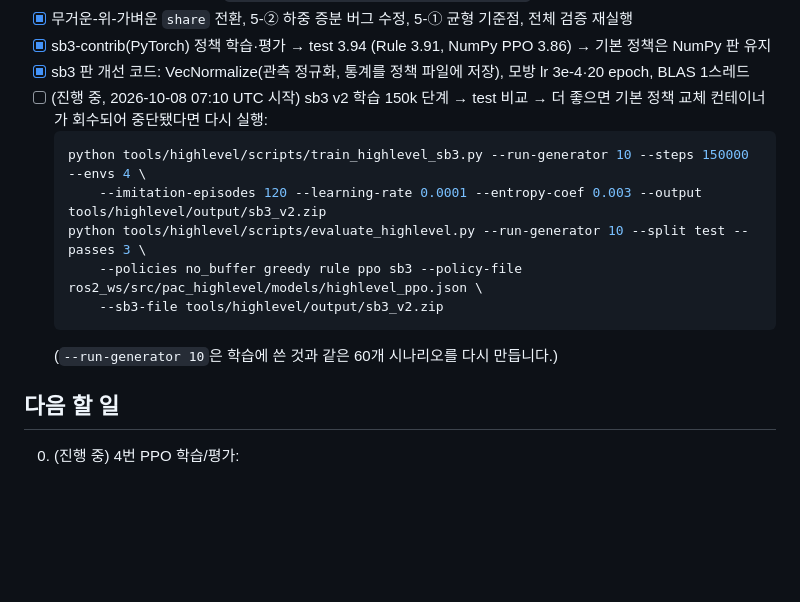
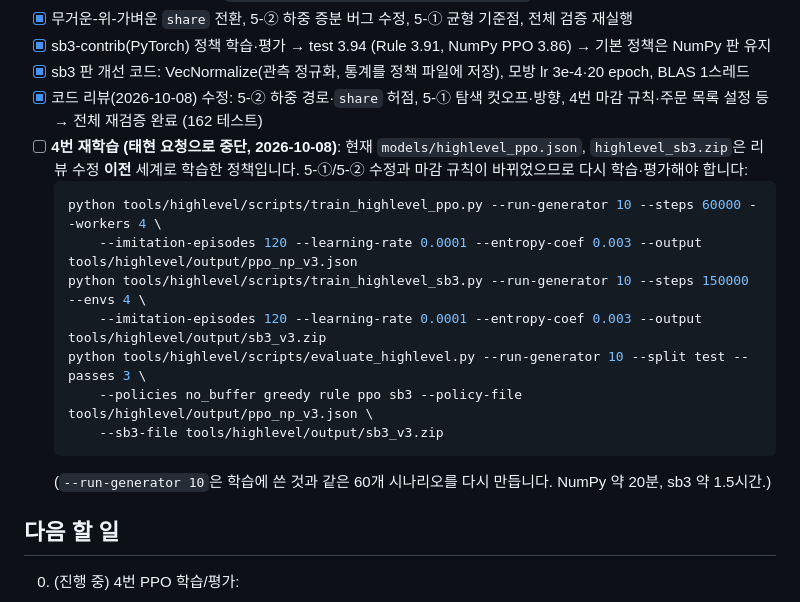
Before and after one commit to dlwotjd1289-cloud/dlwotjd1289-cloud, a Markdown page: docs/taehyeon/PROGRESS.md, the part around the change. GitHub-like rendering; blank space fills up the shorter version.

Commit message:
docs: PROGRESS - stage-4 retraining stopped on request, how to resume
Co-Authored-By: Claude Opus 5.5 <noreply@anthropic.com>
Claude-Session: https://claude.ai/code/session_013RskCW5jgQL9pYYXeEJk1Z

````diff
--- a/docs/taehyeon/PROGRESS.md
+++ b/docs/taehyeon/PROGRESS.md
@@ -53,16 +53,19 @@ PR: https://github.com/yang8988/pac-mission1-shared/pull/1 (Draft, 브랜치 `cl
 - [x] 무거운-위-가벼운 `share` 전환, 5-② 하중 증분 버그 수정, 5-① 균형 기준점, 전체 검증 재실행
 - [x] sb3-contrib(PyTorch) 정책 학습·평가 → test 3.94 (Rule 3.91, NumPy PPO 3.86) → 기본 정책은 NumPy 판 유지
 - [x] sb3 판 개선 코드: VecNormalize(관측 정규화, 통계를 정책 파일에 저장), 모방 lr 3e-4·20 epoch, BLAS 1스레드
-- [ ] (진행 중, 2026-10-08 07:10 UTC 시작) sb3 v2 학습 150k 단계 → test 비교 → 더 좋으면 기본 정책 교체
-  컨테이너가 회수되어 중단됐다면 다시 실행:
+- [x] 코드 리뷰(2026-10-08) 수정: 5-② 하중 경로·`share` 허점, 5-① 탐색 컷오프·방향, 4번 마감 규칙·주문 목록 설정 등 → 전체 재검증 완료 (162 테스트)
+- [ ] **4번 재학습 (태현 요청으로 중단, 2026-10-08)**: 현재 `models/highlevel_ppo.json`, `highlevel_sb3.zip`은 리뷰 수정 **이전** 세계로 학습한 정책입니다.
+  5-①/5-② 수정과 마감 규칙이 바뀌었으므로 다시 학습·평가해야 합니다:
   ```bash
+  python tools/highlevel/scripts/train_highlevel_ppo.py --run-generator 10 --steps 60000 --workers 4 \
+      --imitation-episodes 120 --learning-rate 0.0001 --entropy-coef 0.003 --output tools/highlevel/output/ppo_np_v3.json
   python tools/highlevel/scripts/train_highlevel_sb3.py --run-generator 10 --steps 150000 --envs 4 \
-      --imitation-episodes 120 --learning-rate 0.0001 --entropy-coef 0.003 --output tools/highlevel/output/sb3_v2.zip
+      --imitation-episodes 120 --learning-rate 0.0001 --entropy-coef 0.003 --output tools/highlevel/output/sb3_v3.zip
   python tools/highlevel/scripts/evaluate_highlevel.py --run-generator 10 --split test --passes 3 \
-      --policies no_buffer greedy rule ppo sb3 --policy-file ros2_ws/src/pac_highlevel/models/highlevel_ppo.json \
-      --sb3-file tools/highlevel/output/sb3_v2.zip
+      --policies no_buffer greedy rule ppo sb3 --policy-file tools/highlevel/output/ppo_np_v3.json \
+      --sb3-file tools/highlevel/output/sb3_v3.zip
   ```
-  (`--run-generator 10`은 학습에 쓴 것과 같은 60개 시나리오를 다시 만듭니다.)
+  (`--run-generator 10`은 학습에 쓴 것과 같은 60개 시나리오를 다시 만듭니다. NumPy 약 20분, sb3 약 1.5시간.)
 
 ## 다음 할 일
 
````
